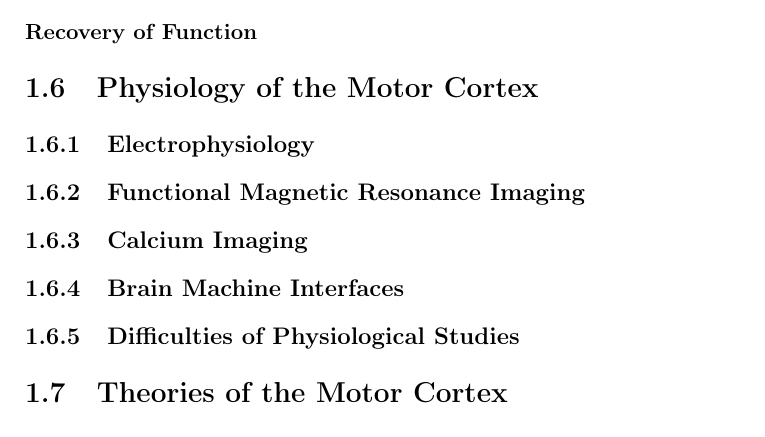
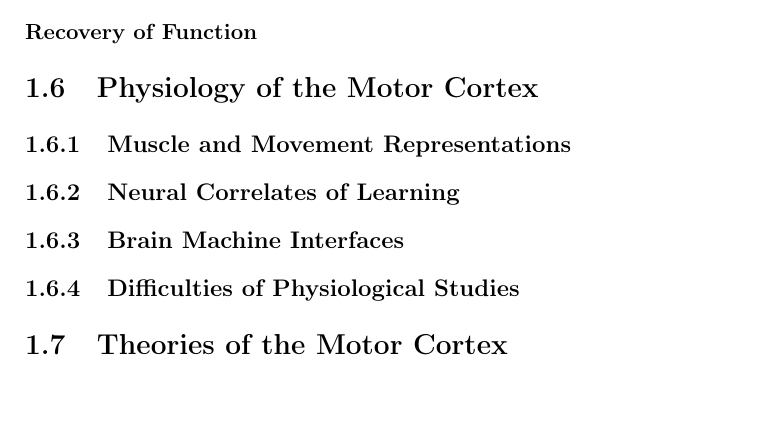
Before and after one commit to glopesdev/phd-thesis, a LaTeX thesis (thesis.tex, which reads chapters/subsectChTeleology/physiology.tex): part of page 34 of 90 before the commit and part of page 34 of 89 after it, cut so that both start at the same text. Compiled offline with pdfLaTeX; a LaTeX package or settings file that is missing is left out.

Commit message:
Reorganized subsections of physiology section.

```diff
--- a/chapters/subsectChTeleology/physiology.tex
+++ b/chapters/subsectChTeleology/physiology.tex
@@ -1,10 +1,8 @@
 \section{Physiology of the Motor Cortex}
 
-\subsection{Electrophysiology}
+\subsection{Muscle and Movement Representations}
 
-\subsection{Functional Magnetic Resonance Imaging}
-
-\subsection{Calcium Imaging}
+\subsection{Neural Correlates of Learning}
 
 \subsection{Brain Machine Interfaces}
 
```
